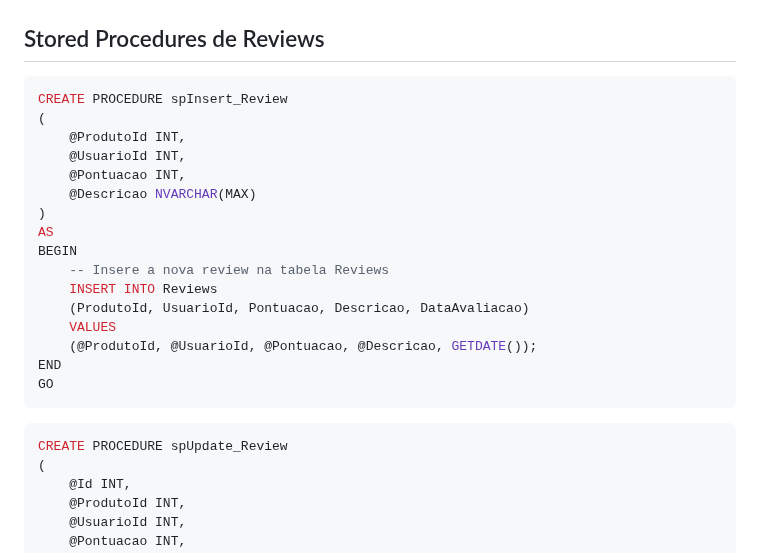
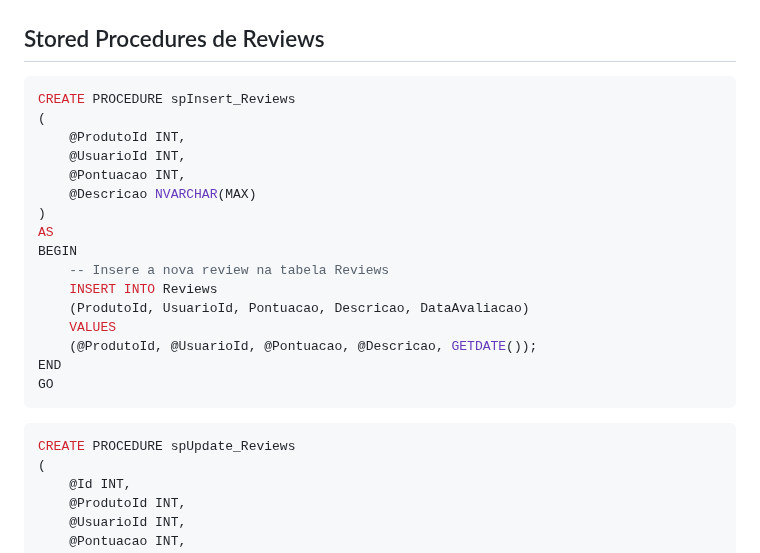
Before and after one commit to ConfuseKarma/EC5-LP1_N1_2bi, a Markdown page: EstruturaDB.md, the part around the change. GitHub-like rendering.

Commit message:
Update EstruturaDB.md
ajustes

````diff
--- a/EstruturaDB.md
+++ b/EstruturaDB.md
@@ -260,7 +260,7 @@ GO
 ## Stored Procedures de Reviews
 
 ```sql
-CREATE PROCEDURE spInsert_Review
+CREATE PROCEDURE spInsert_Reviews
 (
     @ProdutoId INT,
     @UsuarioId INT,
@@ -279,7 +279,7 @@ GO
 ```
 
 ```sql
-CREATE PROCEDURE spUpdate_Review
+CREATE PROCEDURE spUpdate_Reviews
 (
     @Id INT,
     @ProdutoId INT,
````
